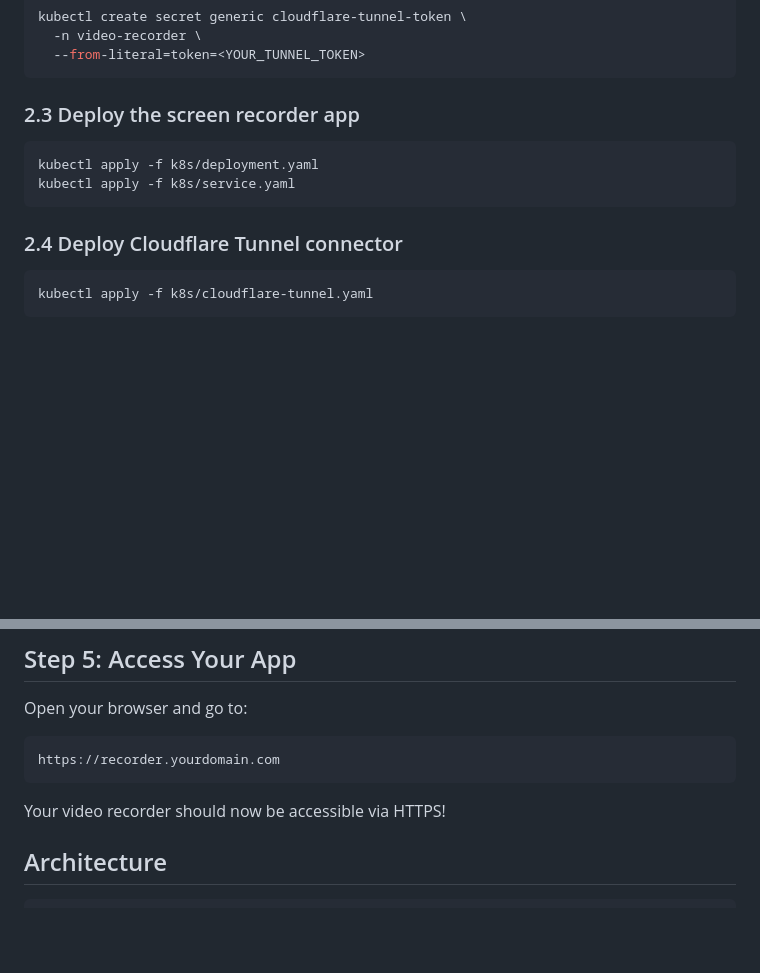
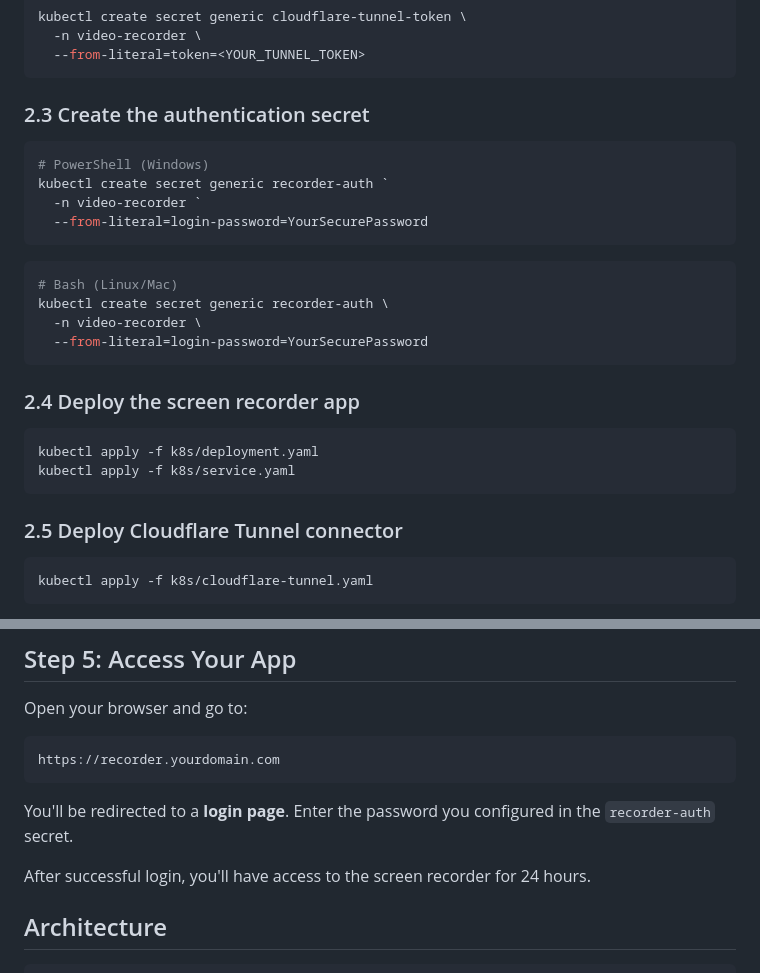
Before and after one commit to winyannainghtut/recorder, a Markdown page: CLOUDFLARE_TUNNEL_SETUP.md, 2 parts joined by grey strips. Drawn GitHub-style; blank space fills up the shorter version.

````diff
--- a/CLOUDFLARE_TUNNEL_SETUP.md
+++ b/CLOUDFLARE_TUNNEL_SETUP.md
@@ -76,14 +76,30 @@ kubectl create secret generic cloudflare-tunnel-token \
   --from-literal=token=<YOUR_TUNNEL_TOKEN>
 ```
 
-### 2.3 Deploy the screen recorder app
+### 2.3 Create the authentication secret
+
+```powershell
+# PowerShell (Windows)
+kubectl create secret generic recorder-auth `
+  -n video-recorder `
+  --from-literal=login-password=YourSecurePassword
+```
+
+```bash
+# Bash (Linux/Mac)
+kubectl create secret generic recorder-auth \
+  -n video-recorder \
+  --from-literal=login-password=YourSecurePassword
+```
+
+### 2.4 Deploy the screen recorder app
 
 ```bash
 kubectl apply -f k8s/deployment.yaml
 kubectl apply -f k8s/service.yaml
 ```
 
-### 2.4 Deploy Cloudflare Tunnel connector
+### 2.5 Deploy Cloudflare Tunnel connector
 
 ```bash
 kubectl apply -f k8s/cloudflare-tunnel.yaml
@@ -129,7 +145,9 @@ Open your browser and go to:
 https://recorder.yourdomain.com
 ```
 
-Your video recorder should now be accessible via HTTPS!
+You'll be redirected to a **login page**. Enter the password you configured in the `recorder-auth` secret.
+
+After successful login, you'll have access to the screen recorder for 24 hours.
 
 ## Architecture
 
````
Also changed, not shown: README.md (+48 -10 lines).
